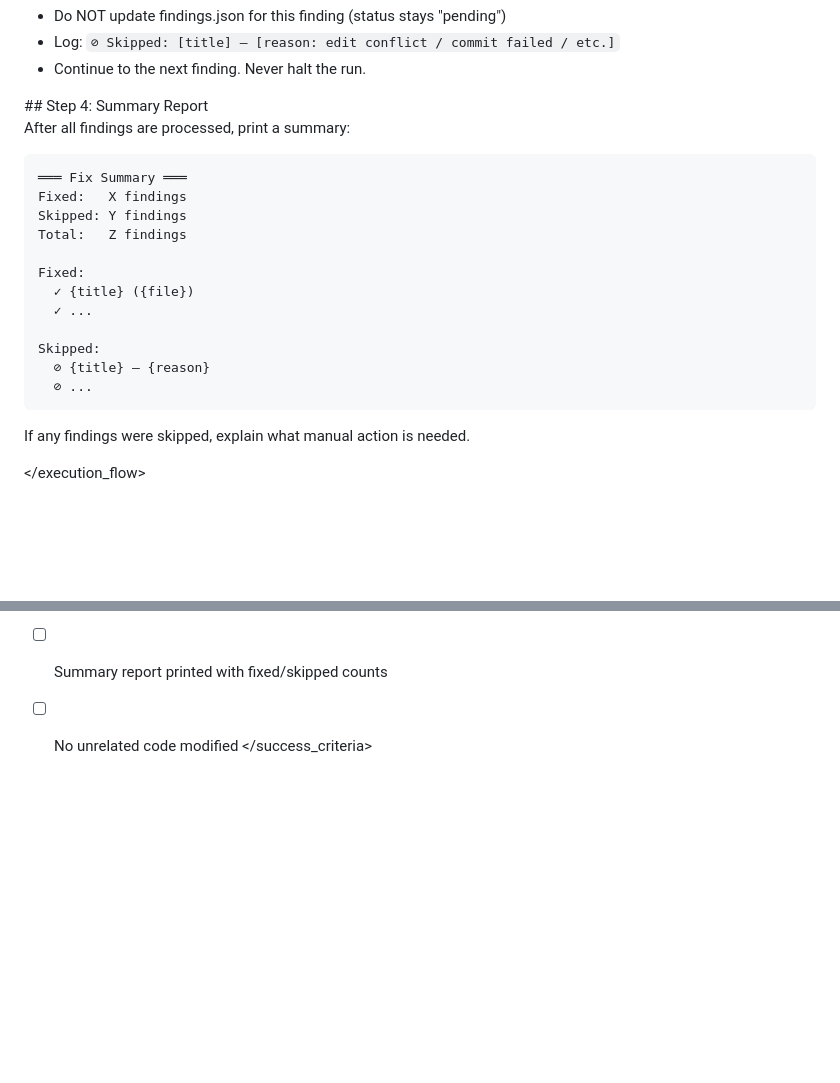
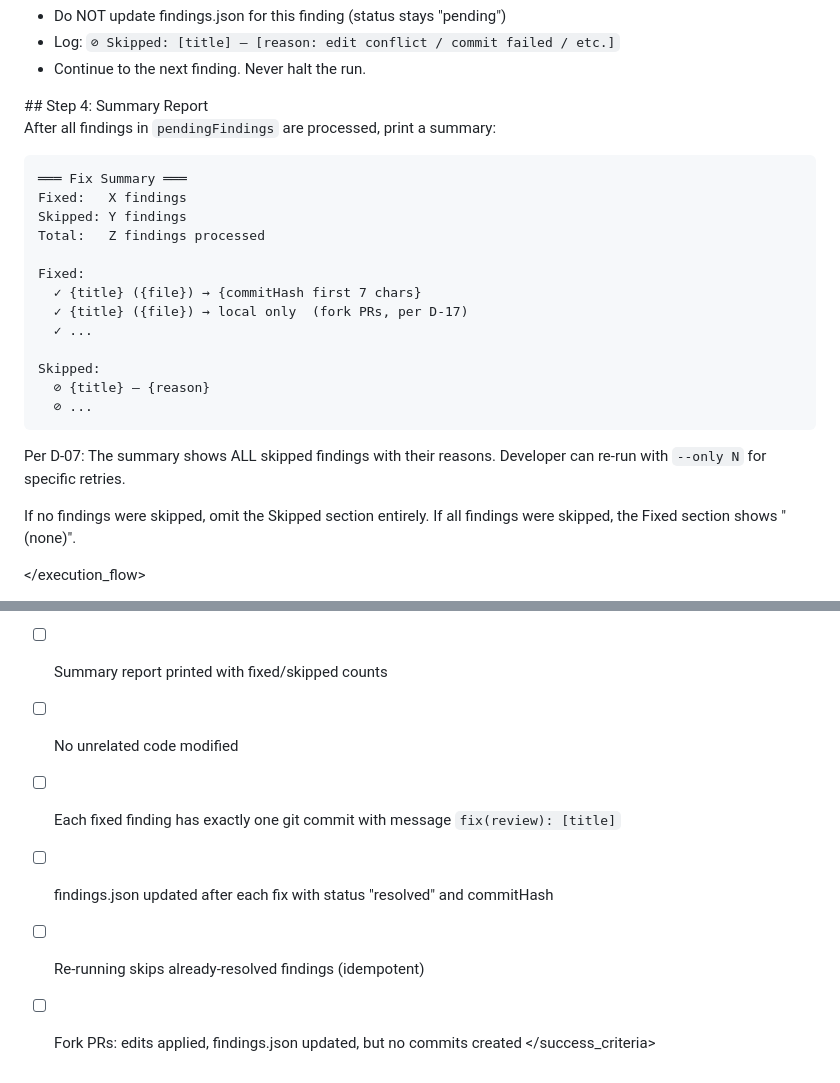
Before and after one commit to ManuelAl3/pr-review-agent, a Markdown page: agents/pr-fixer.md, 2 parts joined by grey strips. Drawn GitHub-style; blank space fills up the shorter version.

Commit message:
feat(04-02): update Step 4 summary report and add commit/idempotency success criteria
- Step 4 shows commitHash (7 chars) next to each fixed finding
- Step 4 shows 'local only' for fork PR fixes (per D-17)
- Step 4 references --only N for retry guidance (per D-07)
- pr-fixer.md success_criteria adds commit, persistence, idempotent, fork criteria
- fix.md process adds steps 6e/6f for commit and findings.json update
- fix.md success_criteria adds commit format, commitHash, re-run, and skip criteria

````diff
--- a/agents/pr-fixer.md
+++ b/agents/pr-fixer.md
@@ -281,16 +281,17 @@ If git commit fails (non-zero exit code), or if the Edit/Write tool reports an e
 <step name="report">
 ## Step 4: Summary Report
 
-After all findings are processed, print a summary:
+After all findings in `pendingFindings` are processed, print a summary:
 
 ```
 ═══ Fix Summary ═══
 Fixed:   X findings
 Skipped: Y findings
-Total:   Z findings
+Total:   Z findings processed
 
 Fixed:
-  ✓ {title} ({file})
+  ✓ {title} ({file}) → {commitHash first 7 chars}
+  ✓ {title} ({file}) → local only  (fork PRs, per D-17)
   ✓ ...
 
 Skipped:
@@ -298,7 +299,10 @@ Skipped:
   ⊘ ...
 ```
 
-If any findings were skipped, explain what manual action is needed.
+Per D-07: The summary shows ALL skipped findings with their reasons. Developer can re-run with `--only N` for specific retries.
+
+If no findings were skipped, omit the Skipped section entirely.
+If all findings were skipped, the Fixed section shows "(none)".
 </step>
 
 </execution_flow>
@@ -321,4 +325,8 @@ If any findings were skipped, explain what manual action is needed.
 - [ ] Project patterns followed (checked against reference implementations)
 - [ ] Summary report printed with fixed/skipped counts
 - [ ] No unrelated code modified
+- [ ] Each fixed finding has exactly one git commit with message `fix(review): [title]`
+- [ ] findings.json updated after each fix with status "resolved" and commitHash
+- [ ] Re-running skips already-resolved findings (idempotent)
+- [ ] Fork PRs: edits applied, findings.json updated, but no commits created
 </success_criteria>
````
Also changed, not shown: commands/pr-review/fix.md (+6 -0 lines).
